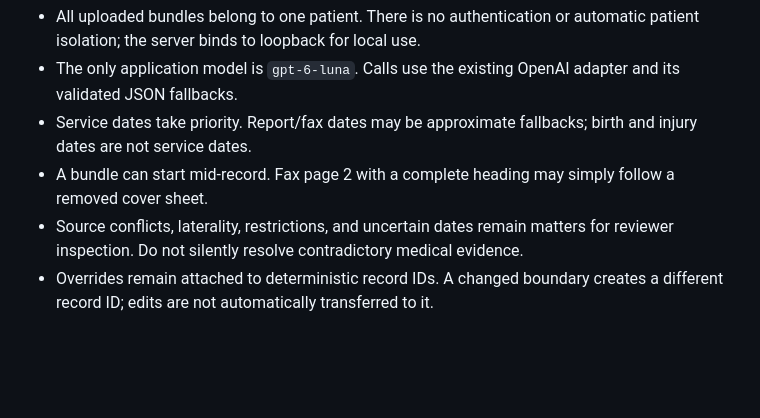
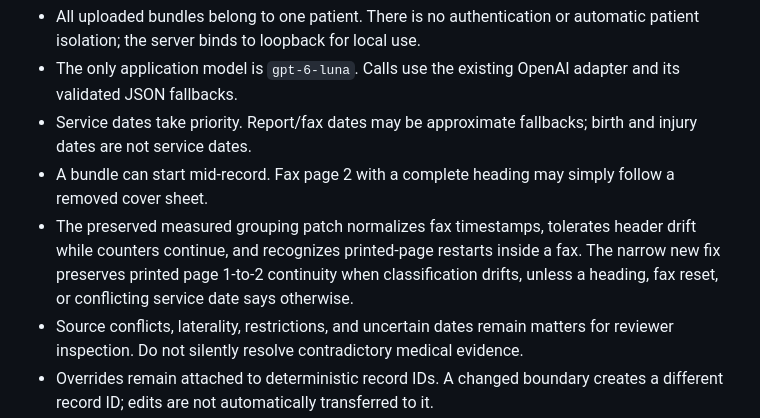
Before and after one commit to DerekW00/indigo-medrecord-timeline, a Markdown page: build_claude/README.md, the part around the change. GitHub-like rendering; blank space fills up the shorter version.

Commit message:
WIP task 5: document preserved grouping assumptions before rolling integration

```diff
--- a/build_claude/README.md
+++ b/build_claude/README.md
@@ -62,6 +62,7 @@ The target is 31/31 matched gold spans, including permitted internal partitions,
 - The only application model is `gpt-6-luna`. Calls use the existing OpenAI adapter and its validated JSON fallbacks.
 - Service dates take priority. Report/fax dates may be approximate fallbacks; birth and injury dates are not service dates.
 - A bundle can start mid-record. Fax page 2 with a complete heading may simply follow a removed cover sheet.
+- The preserved measured grouping patch normalizes fax timestamps, tolerates header drift while counters continue, and recognizes printed-page restarts inside a fax. The narrow new fix preserves printed page 1-to-2 continuity when classification drifts, unless a heading, fax reset, or conflicting service date says otherwise.
 - Source conflicts, laterality, restrictions, and uncertain dates remain matters for reviewer inspection. Do not silently resolve contradictory medical evidence.
 - Overrides remain attached to deterministic record IDs. A changed boundary creates a different record ID; edits are not automatically transferred to it.
 - Synthetic smoke results prove application behavior, not extraction accuracy. Medical artifacts and raw evaluation claims remain ignored and local.
```
